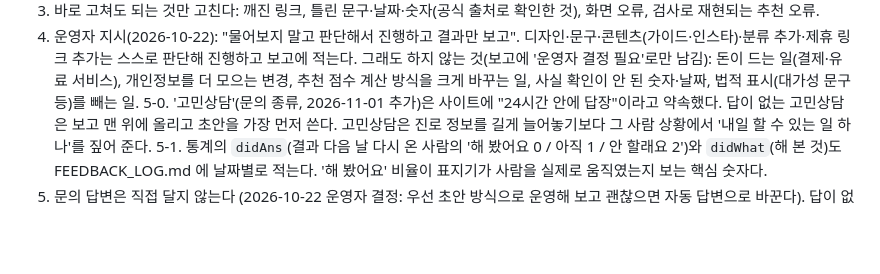
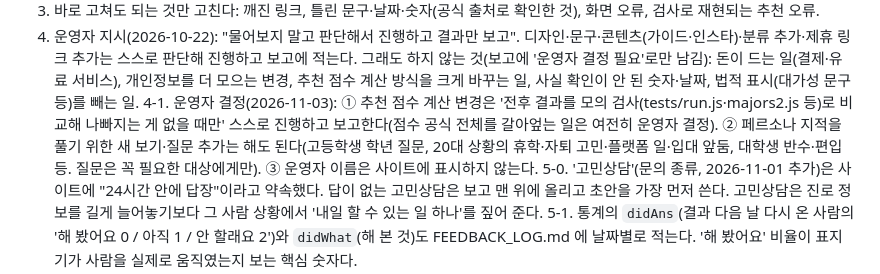
Before and after one commit to pyojigi/pyojigi, a Markdown page: CLAUDE.md, the part around the change. GitHub-like rendering; blank space fills up the shorter version.

Commit message:
CLAUDE.md: 운영자 결정(2026-11-03) 기록 — 점수 변경은 모의 검사 전후 비교로 나빠지지 않을 때 진행, 새 보기·질문 추가 허용, 운영자 이름 표시 안 함
Co-Authored-By: Claude Opus 5.5 <noreply@anthropic.com>
Claude-Session: https://claude.ai/code/session_01SKfEgUXXs3tWohUAuoGAeM

```diff
--- a/CLAUDE.md
+++ b/CLAUDE.md
@@ -43,6 +43,7 @@
 3. 바로 고쳐도 되는 것만 고친다: 깨진 링크, 틀린 문구·날짜·숫자(공식 출처로 확인한 것), 화면 오류, 검사로 재현되는 추천 오류.
 4. 운영자 지시(2026-10-22): "물어보지 말고 판단해서 진행하고 결과만 보고". 디자인·문구·콘텐츠(가이드·인스타)·분류 추가·제휴 링크 추가는 스스로 판단해 진행하고 보고에 적는다.
    그래도 하지 않는 것(보고에 '운영자 결정 필요'로만 남김): 돈이 드는 일(결제·유료 서비스), 개인정보를 더 모으는 변경, 추천 점수 계산 방식을 크게 바꾸는 일, 사실 확인이 안 된 숫자·날짜, 법적 표시(대가성 문구 등)를 빼는 일.
+4-1. 운영자 결정(2026-11-03): ① 추천 점수 계산 변경은 '전후 결과를 모의 검사(tests/run.js·majors2.js 등)로 비교해 나빠지는 게 없을 때만' 스스로 진행하고 보고한다(점수 공식 전체를 갈아엎는 일은 여전히 운영자 결정). ② 페르소나 지적을 풀기 위한 새 보기·질문 추가는 해도 된다(고등학생 학년 질문, 20대 상황의 휴학·자퇴 고민·플랫폼 일·입대 앞둠, 대학생 반수·편입 등. 질문은 꼭 필요한 대상에게만). ③ 운영자 이름은 사이트에 표시하지 않는다.
 5-0. '고민상담'(문의 종류, 2026-11-01 추가)은 사이트에 "24시간 안에 답장"이라고 약속했다. 답이 없는 고민상담은 보고 맨 위에 올리고 초안을 가장 먼저 쓴다. 고민상담은 진로 정보를 길게 늘어놓기보다 그 사람 상황에서 '내일 할 수 있는 일 하나'를 짚어 준다.
 5-1. 통계의 `didAns`(결과 다음 날 다시 온 사람의 '해 봤어요 0 / 아직 1 / 안 할래요 2')와 `didWhat`(해 본 것)도 FEEDBACK_LOG.md 에 날짜별로 적는다. '해 봤어요' 비율이 표지기가 사람을 실제로 움직였는지 보는 핵심 숫자다.
 5. 문의 답변은 직접 달지 않는다 (2026-10-22 운영자 결정: 우선 초안 방식으로 운영해 보고 괜찮으면 자동 답변으로 바꾼다). 답이 없는 문의마다 답변 초안을 `FEEDBACK_LOG.md`에 문의 코드와 함께 적고, 보고에도 초안을 붙여 운영자가 /stats.html에서 붙여 넣어 보내게 한다.
```
